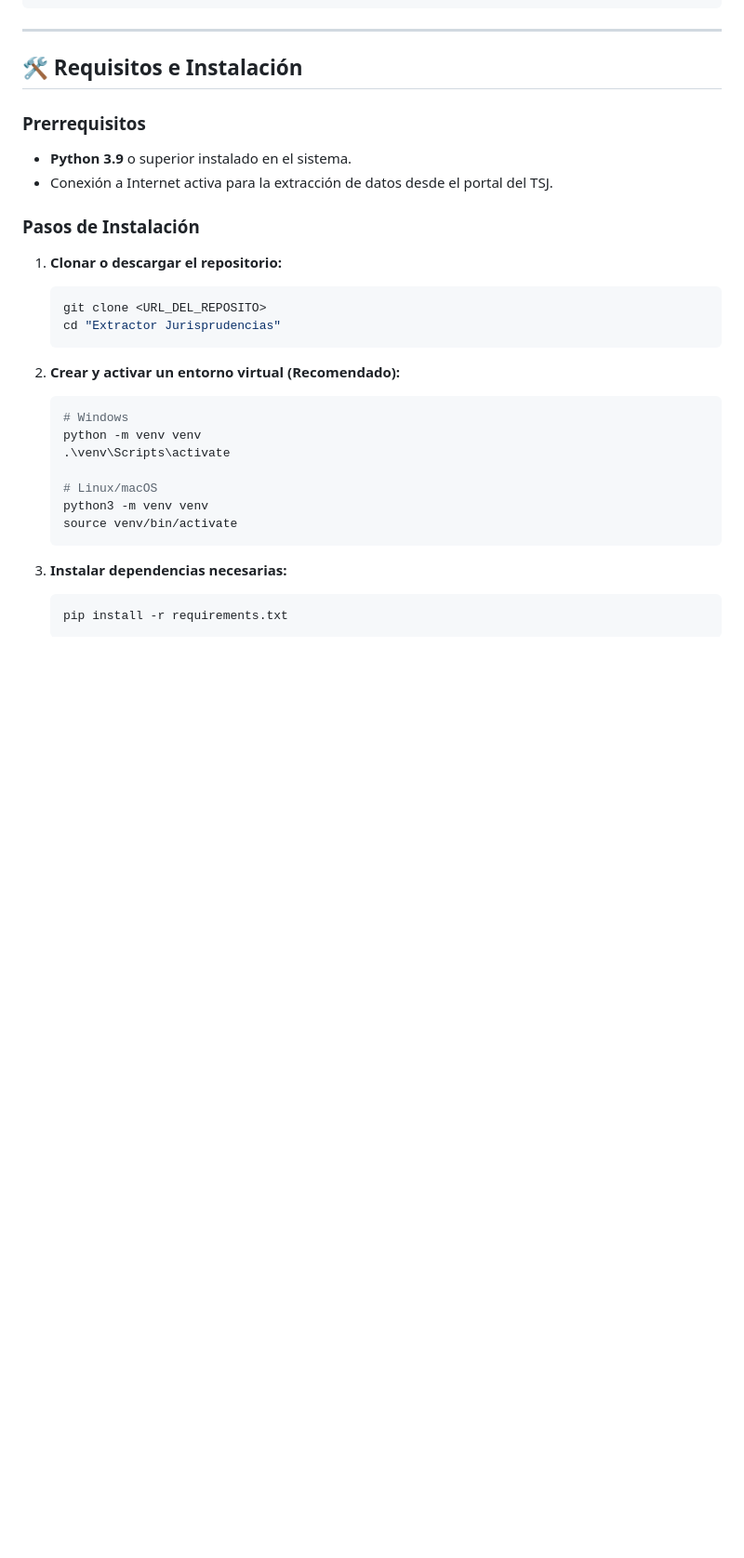
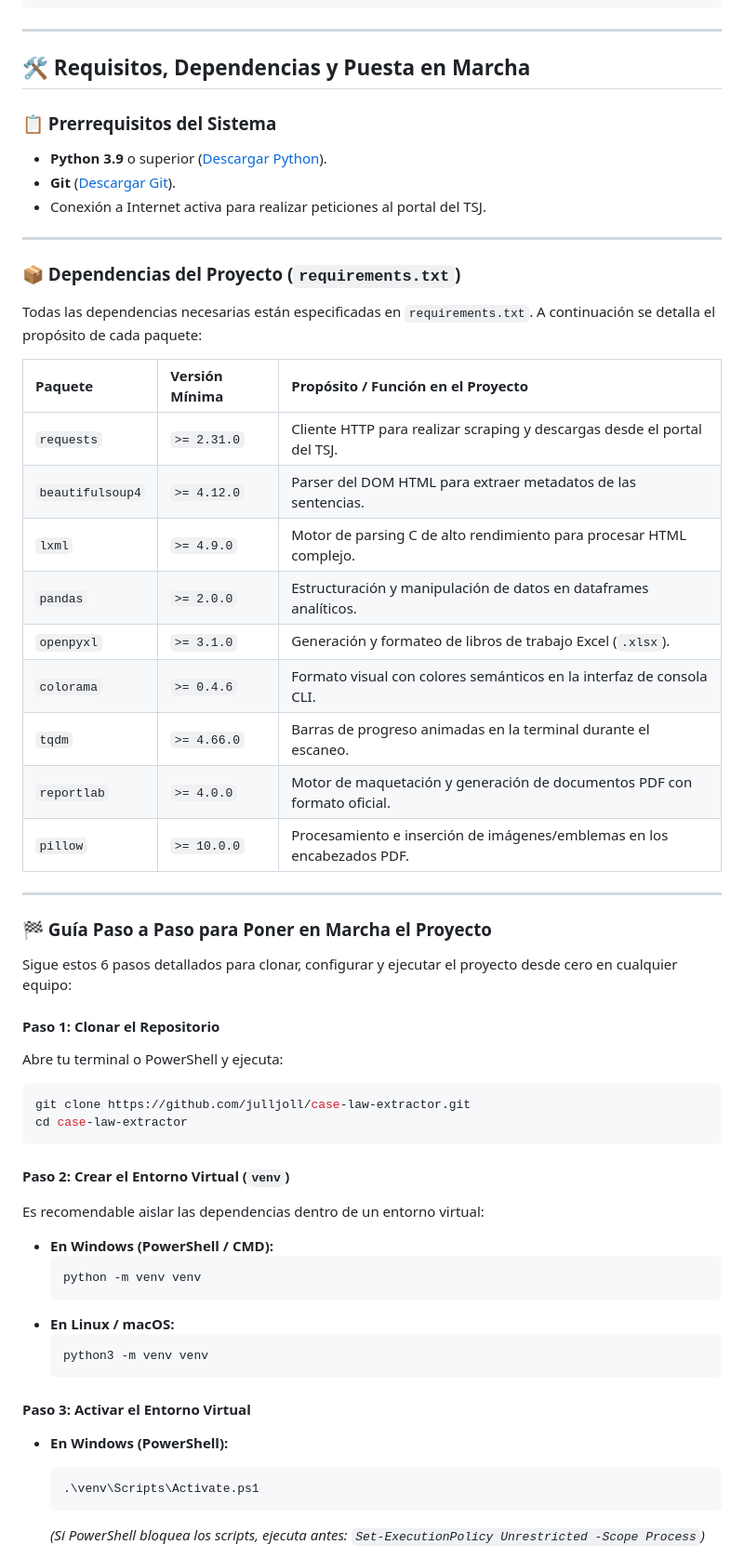
Before and after one commit to julljoll/case-law-extractor, a Markdown page: README.md, the part around one of its changes. Shown at 93% size. Drawn GitHub-style; blank space fills up the shorter version.

Commit message:
docs: enrich README.md with detailed setup guide, requirements table and troubleshooting

````diff
--- a/README.md
+++ b/README.md
@@ -129,32 +129,61 @@ Extractor Jurisprudencias/
 
 ---
 
-## 🛠️ Requisitos e Instalación
+## 🛠️ Requisitos, Dependencias y Puesta en Marcha
 
-### Prerrequisitos
-- **Python 3.9** o superior instalado en el sistema.
-- Conexión a Internet activa para la extracción de datos desde el portal del TSJ.
+### 📋 Prerrequisitos del Sistema
+- **Python 3.9** o superior ([Descargar Python](https://www.python.org/downloads/)).
+- **Git** ([Descargar Git](https://git-scm.com/)).
+- Conexión a Internet activa para realizar peticiones al portal del TSJ.
 
-### Pasos de Instalación
+---
 
-1. **Clonar o descargar el repositorio:**
-   ```bash
-   git clone <URL_DEL_REPOSITO>
-   cd "Extractor Jurisprudencias"
-   ```
+### 📦 Dependencias del Proyecto (`requirements.txt`)
 
-2. **Crear y activar un entorno virtual (Recomendado):**
-   ```bash
-   # Windows
-   python -m venv venv
-   .\venv\Scripts\activate
+Todas las dependencias necesarias están especificadas en `requirements.txt`. A continuación se detalla el propósito de cada paquete:
 
-   # Linux/macOS
-   python3 -m venv venv
-   source venv/bin/activate
-   ```
+| Paquete | Versión Mínima | Propósito / Función en el Proyecto |
+| :--- | :--- | :--- |
+| `requests` | `>= 2.31.0` | Cliente HTTP para realizar scraping y descargas desde el portal del TSJ. |
+| `beautifulsoup4` | `>= 4.12.0` | Parser del DOM HTML para extraer metadatos de las sentencias. |
+| `lxml` | `>= 4.9.0` | Motor de parsing C de alto rendimiento para procesar HTML complejo. |
+| `pandas` | `>= 2.0.0` | Estructuración y manipulación de datos en dataframes analíticos. |
+| `openpyxl` | `>= 3.1.0` | Generación y formateo de libros de trabajo Excel (`.xlsx`). |
+| `colorama` | `>= 0.4.6` | Formato visual con colores semánticos en la interfaz de consola CLI. |
+| `tqdm` | `>= 4.66.0` | Barras de progreso animadas en la terminal durante el escaneo. |
+| `reportlab` | `>= 4.0.0` | Motor de maquetación y generación de documentos PDF con formato oficial. |
+| `pillow` | `>= 10.0.0` | Procesamiento e inserción de imágenes/emblemas en los encabezados PDF. |
 
-3. **Instalar dependencias necesarias:**
-   ```bash
-   pip install -r requirements.txt
-   ```
+---
+
+### 🏁 Guía Paso a Paso para Poner en Marcha el Proyecto
+
+Sigue estos 6 pasos detallados para clonar, configurar y ejecutar el proyecto desde cero en cualquier equipo:
+
+#### Paso 1: Clonar el Repositorio
+Abre tu terminal o PowerShell y ejecuta:
+```bash
+git clone https://github.com/julljoll/case-law-extractor.git
+cd case-law-extractor
+```
+
+#### Paso 2: Crear el Entorno Virtual (`venv`)
+Es recomendable aislar las dependencias dentro de un entorno virtual:
+
+- **En Windows (PowerShell / CMD):**
+  ```powershell
+  python -m venv venv
+  ```
+- **En Linux / macOS:**
+  ```bash
+  python3 -m venv venv
+  ```
+
+#### Paso 3: Activar el Entorno Virtual
+
+- **En Windows (PowerShell):**
+  ```powershell
+  .\venv\Scripts\Activate.ps1
+  ```
+  *(Si PowerShell bloquea los scripts, ejecuta antes: `Set-ExecutionPolicy Unrestricted -Scope Process`)*
+
````
Also changed, not shown: other parts of README.md (+48 -0 lines).
